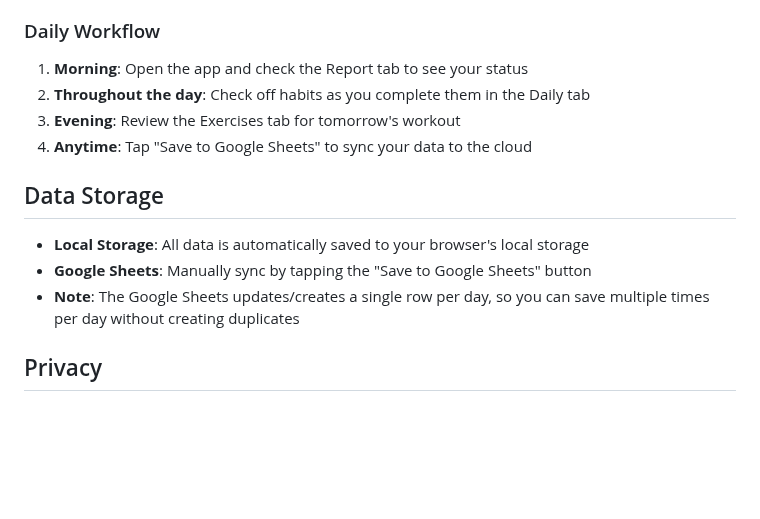
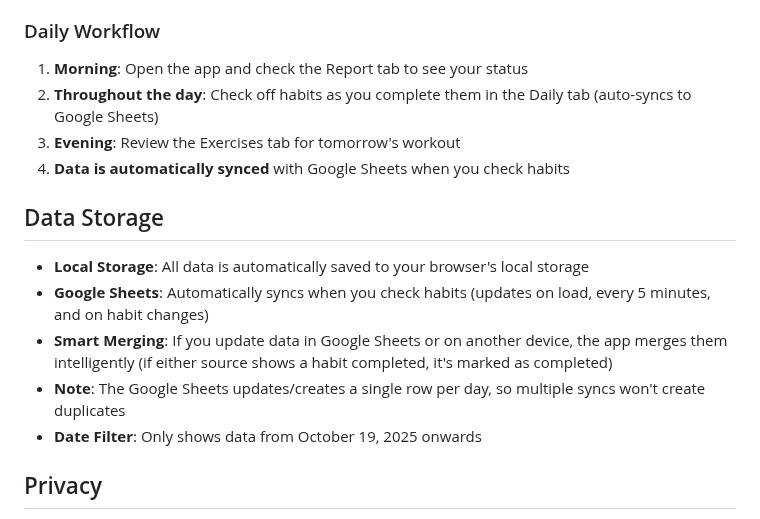
Before and after one commit to AlexHamilton/tracker, a Markdown page: README.md, the part around the change. Drawn GitHub-style; blank space fills up the shorter version.

```diff
--- a/README.md
+++ b/README.md
@@ -98,15 +98,17 @@ Now you have a native-like app on your iPhone!
 ### Daily Workflow
 
 1. **Morning**: Open the app and check the Report tab to see your status
-2. **Throughout the day**: Check off habits as you complete them in the Daily tab
+2. **Throughout the day**: Check off habits as you complete them in the Daily tab (auto-syncs to Google Sheets)
 3. **Evening**: Review the Exercises tab for tomorrow's workout
-4. **Anytime**: Tap "Save to Google Sheets" to sync your data to the cloud
+4. **Data is automatically synced** with Google Sheets when you check habits
 
 ## Data Storage
 
 - **Local Storage**: All data is automatically saved to your browser's local storage
-- **Google Sheets**: Manually sync by tapping the "Save to Google Sheets" button
-- **Note**: The Google Sheets updates/creates a single row per day, so you can save multiple times per day without creating duplicates
+- **Google Sheets**: Automatically syncs when you check habits (updates on load, every 5 minutes, and on habit changes)
+- **Smart Merging**: If you update data in Google Sheets or on another device, the app merges them intelligently (if either source shows a habit completed, it's marked as completed)
+- **Note**: The Google Sheets updates/creates a single row per day, so multiple syncs won't create duplicates
+- **Date Filter**: Only shows data from October 19, 2025 onwards
 
 ## Privacy
 
```
Also changed, not shown: SETUP.md (+19 -1 lines).
